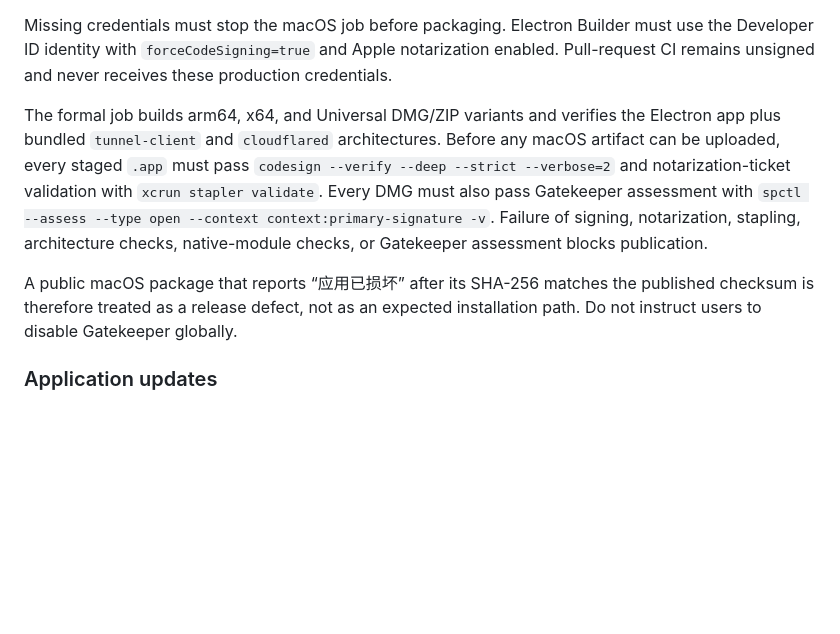
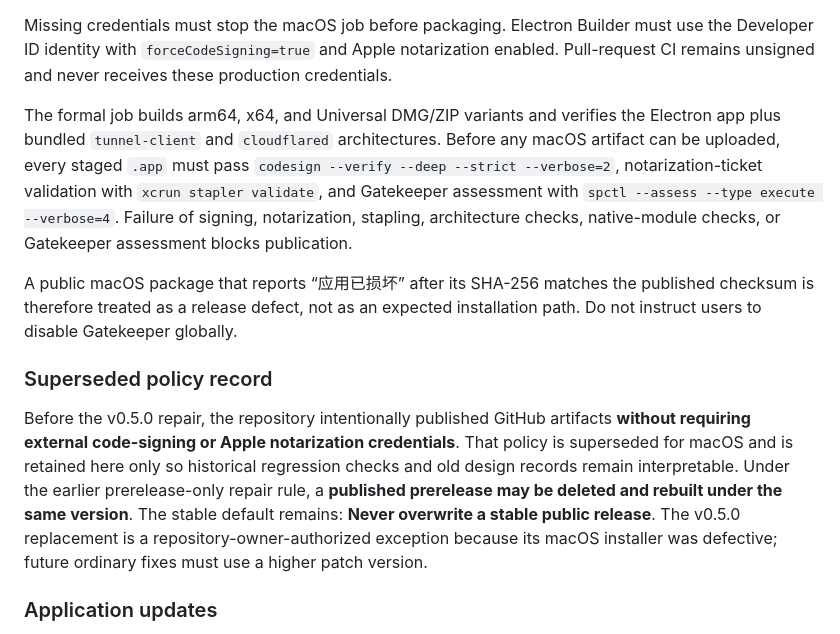
Before and after one commit to chinatownlittlewhite/webgpt-bridge, a Markdown page: docs/release-signing.md, the part around the change. Drawn GitHub-style; blank space fills up the shorter version.

Commit message:
docs: clarify superseded unsigned release policy

```diff
--- a/docs/release-signing.md
+++ b/docs/release-signing.md
@@ -23,9 +23,13 @@ Formal macOS releases are fail-closed. The release job must set `WEBGPT_FORMAL_R
 
 Missing credentials must stop the macOS job before packaging. Electron Builder must use the Developer ID identity with `forceCodeSigning=true` and Apple notarization enabled. Pull-request CI remains unsigned and never receives these production credentials.
 
-The formal job builds arm64, x64, and Universal DMG/ZIP variants and verifies the Electron app plus bundled `tunnel-client` and `cloudflared` architectures. Before any macOS artifact can be uploaded, every staged `.app` must pass `codesign --verify --deep --strict --verbose=2` and notarization-ticket validation with `xcrun stapler validate`. Every DMG must also pass Gatekeeper assessment with `spctl --assess --type open --context context:primary-signature -v`. Failure of signing, notarization, stapling, architecture checks, native-module checks, or Gatekeeper assessment blocks publication.
+The formal job builds arm64, x64, and Universal DMG/ZIP variants and verifies the Electron app plus bundled `tunnel-client` and `cloudflared` architectures. Before any macOS artifact can be uploaded, every staged `.app` must pass `codesign --verify --deep --strict --verbose=2`, notarization-ticket validation with `xcrun stapler validate`, and Gatekeeper assessment with `spctl --assess --type execute --verbose=4`. Failure of signing, notarization, stapling, architecture checks, native-module checks, or Gatekeeper assessment blocks publication.
 
 A public macOS package that reports “应用已损坏” after its SHA-256 matches the published checksum is therefore treated as a release defect, not as an expected installation path. Do not instruct users to disable Gatekeeper globally.
+
+### Superseded policy record
+
+Before the v0.5.0 repair, the repository intentionally published GitHub artifacts **without requiring external code-signing or Apple notarization credentials**. That policy is superseded for macOS and is retained here only so historical regression checks and old design records remain interpretable. Under the earlier prerelease-only repair rule, a **published prerelease may be deleted and rebuilt under the same version**. The stable default remains: **Never overwrite a stable public release**. The v0.5.0 replacement is a repository-owner-authorized exception because its macOS installer was defective; future ordinary fixes must use a higher patch version.
 
 ### Application updates
 
```
